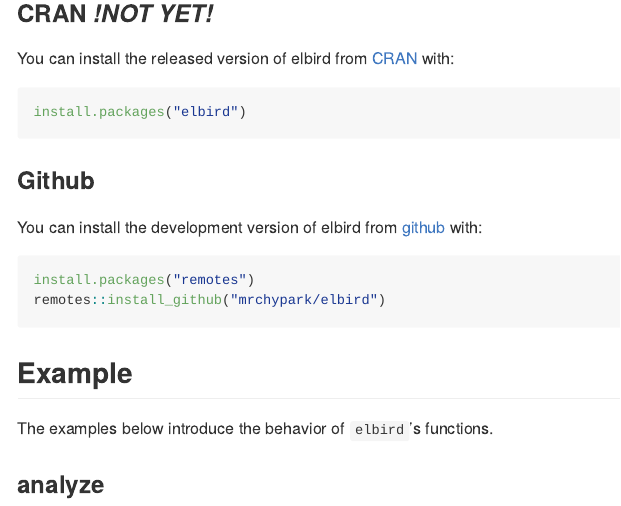
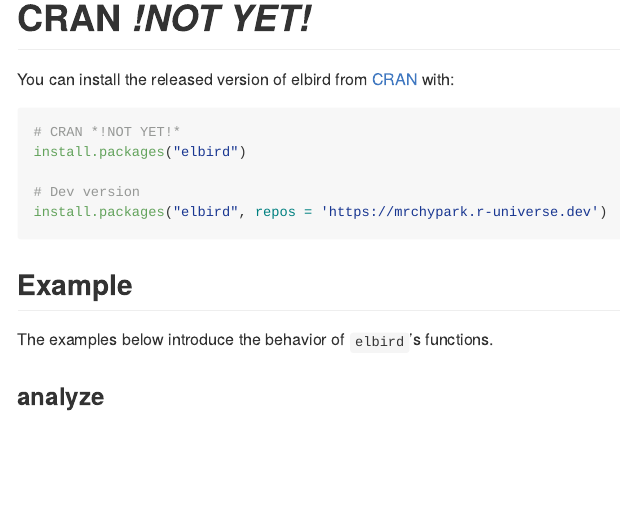
Before and after one commit to mrchypark/elbird, an R Markdown document (README.Rmd): the page in a window 1100 px wide, from 810 px down before the commit and from 820 px down after it, so that both start at the same text. Rendered offline with R 4.5, knitr and Pandoc, with nearby package versions; some code elsewhere in the file could not run offline; badge pictures from the web are left out.

Commit message:
update rmd

````diff
--- a/README.Rmd
+++ b/README.Rmd
@@ -49,19 +49,15 @@
 ```
 
 
-### CRAN *!NOT YET!*
+# CRAN *!NOT YET!*
 You can install the released version of elbird from [CRAN](https://CRAN.R-project.org) with:
 
 ```r
+# CRAN *!NOT YET!*
 install.packages("elbird")
-```
 
-### Github
-You can install the development version of elbird from [github](https://github.com/mrchypark/elbird) with:
-
-``` r
-install.packages("remotes")
-remotes::install_github("mrchypark/elbird")
+# Dev version
+install.packages("elbird", repos = 'https://mrchypark.r-universe.dev')
 ```
 
 ## Example
````
Also changed, not shown: README_kr.Rmd (+3 -8 lines).
